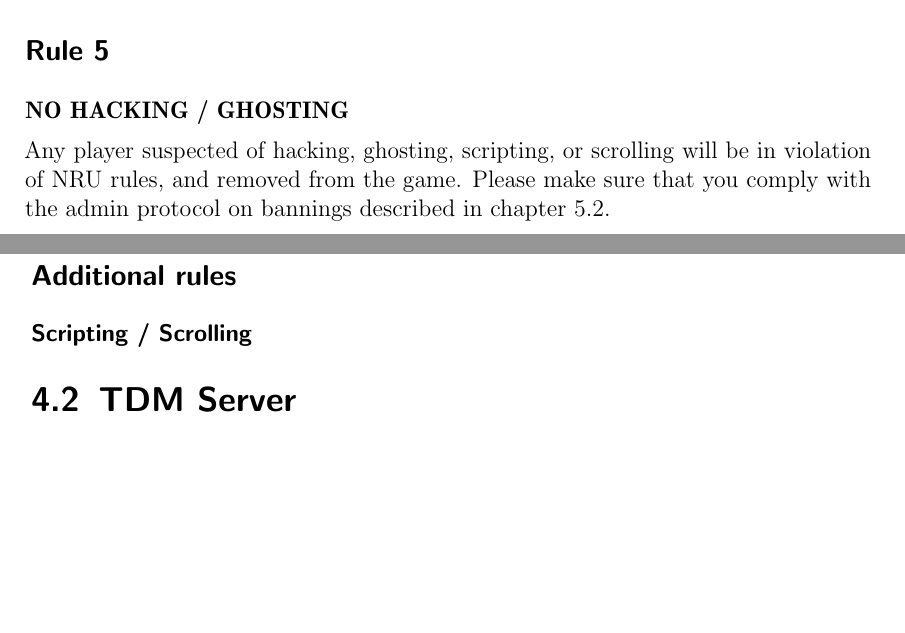
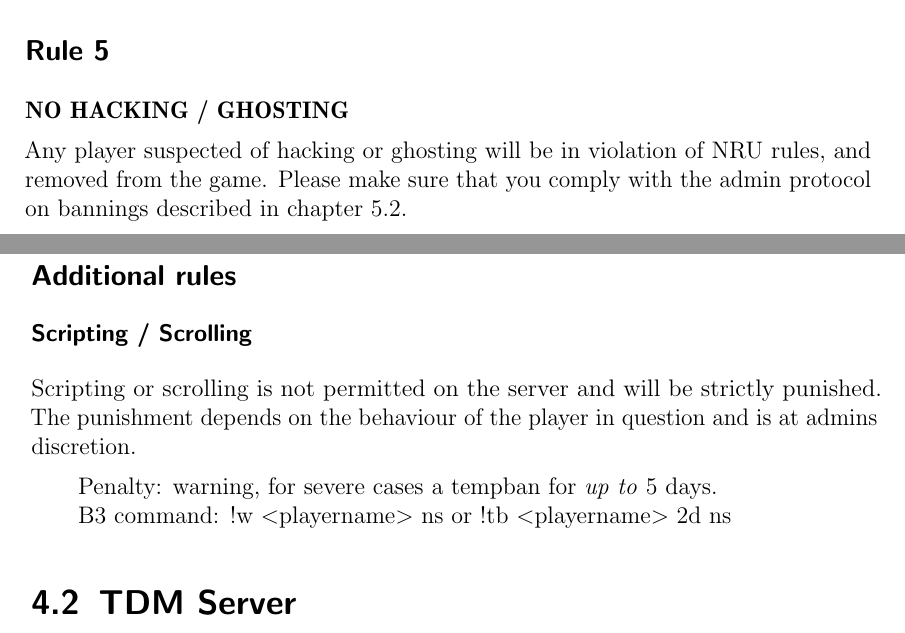
Before and after one commit to Borderline-Insane-Studios/admin-handbook, a LaTeX book (admin_handbook.tex, which reads include/server_rules.tex): two parts of pages 13 and 14 of 22, joined at a grey line, cut so that both start at the same text, the shorter picture padded with empty space. Compiled offline with pdfLaTeX.

Commit message:
Updated rules

```diff
--- a/include/server_rules.tex
+++ b/include/server_rules.tex
@@ -54,7 +54,7 @@ B3 command: !w <playername> rule4 or !tb <playername> 2d rule4
 \label{rules:sd:5}
 \textbf{NO HACKING / GHOSTING}
 
-Any player suspected of hacking, ghosting, scripting, or scrolling will be in violation of NRU rules, and removed from the game. Please make sure that you comply with the admin protocol on bannings described in chapter \ref{protocol:banning}.
+Any player suspected of hacking or ghosting will be in violation of NRU rules, and removed from the game. Please make sure that you comply with the admin protocol on bannings described in chapter \ref{protocol:banning}.
 
 If you suspect someone of cheating and want to communicate this to the other admins without informing the player in question about this, it's recommended to do a !list to obtain the players playernumber (in the example we will use player number 3) and then type in the chat: something like \textbf{<3><} or \textbf{3 <><}  or \textbf{3@<><}
 
@@ -76,6 +76,12 @@ B3 command: !w <playername> rule6
 
 \subsection*{Additional rules}
 \subsubsection{Scripting / Scrolling}
+Scripting or scrolling is not permitted on the server and will be strictly punished. The punishment depends on the behaviour of the player in question and is at admins discretion.
+
+\begin{addmargin}[2em]{4em}
+Penalty: warning, for severe cases a tempban for \textit{up to} 5 days.\\
+B3 command: !w <playername> ns or !tb <playername> 2d ns
+\end{addmargin}
 
 
 \section{TDM Server}
```
Also changed, not shown: 1 other file.
